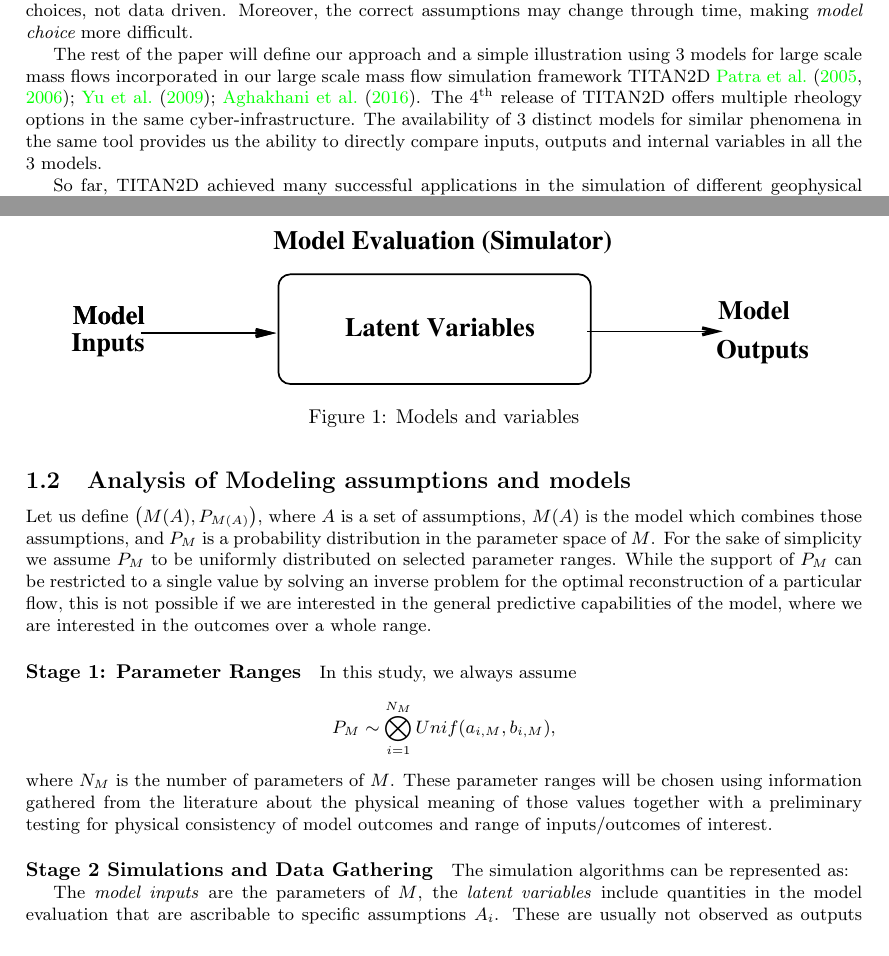
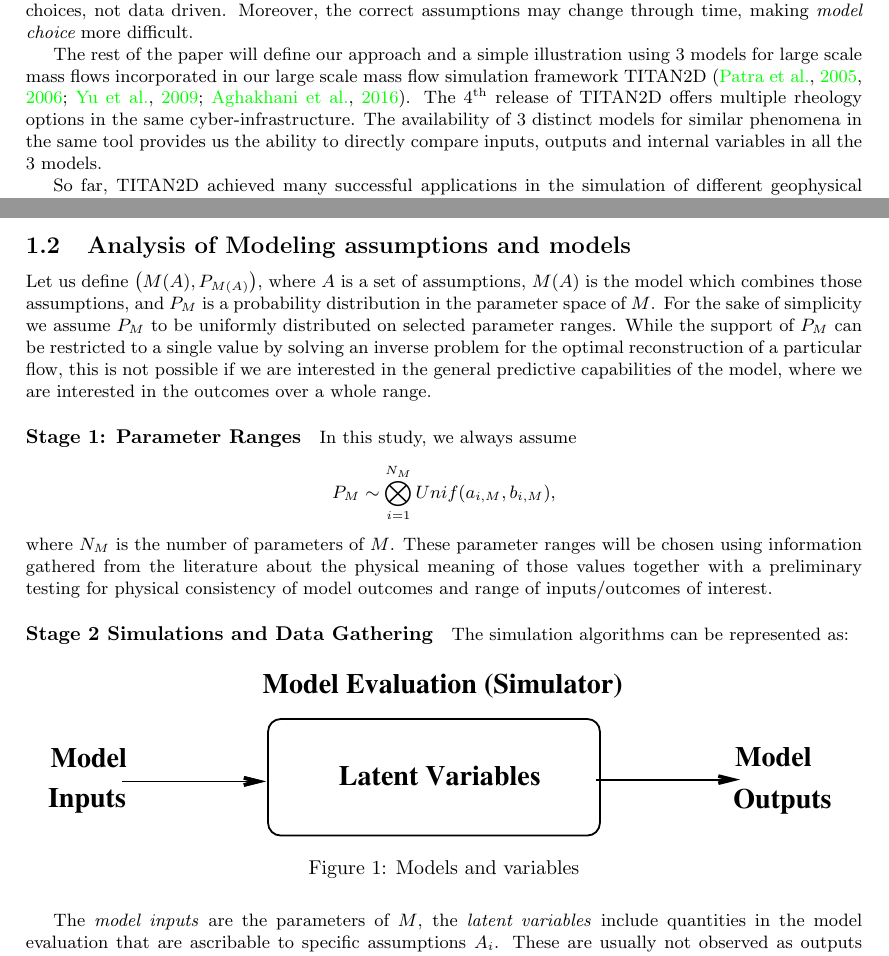
Before and after one commit to abani1/Modeling_stats, a LaTeX document (rheo_paper.tex): two parts of pages 3 and 4 of 43, joined at a grey line, cut so that both start at the same text. Compiled offline with pdfLaTeX.

Commit message:
minor adjs

```diff
--- a/rheo_paper.tex
+++ b/rheo_paper.tex
@@ -90,7 +90,7 @@ The consequence of this lack of knowledge and limited data is the multiplicity o
 \subsection{Models and assumptions}
 An assumption is a simple concept -- any atomic postulate about relationships among quantities under study  e.g., a linear stress strain relationship $\sigma=E\epsilon$ or neglecting some quantities in comparison to larger quantities $\theta \approx \sin (\theta) $ for small $\theta$. Models are  compositions of many such assumptions. The study of models is thus implicitly a study of these assumptions and their composability and applicability in a particular context. Sometimes a good model contains a useless assumption that may be removed, sometimes a good assumption should be implemented inside a different model - these are usually subjective choices, not data driven. Moreover, the correct assumptions may change through time, making {\em model choice} more difficult.
 
-The rest of the paper will define our approach and a simple illustration using 3 models for large scale mass flows incorporated in our large scale mass flow simulation framework  TITAN2D \cite{Patra2005,Patra2006, Yu2009, Aghakhani2016}. The $\mathrm{4^{\mathrm{th}}}$ release of TITAN2D offers multiple rheology options in the same cyber-infrastructure. The availability of 3 distinct models for similar phenomena in the same tool provides us the  ability to directly compare inputs, outputs and internal variables in all the 3 models.
+The rest of the paper will define our approach and a simple illustration using 3 models for large scale mass flows incorporated in our large scale mass flow simulation framework  TITAN2D \citep{Patra2005,Patra2006, Yu2009, Aghakhani2016}. The $\mathrm{4^{\mathrm{th}}}$ release of TITAN2D offers multiple rheology options in the same cyber-infrastructure. The availability of 3 distinct models for similar phenomena in the same tool provides us the  ability to directly compare inputs, outputs and internal variables in all the 3 models.
 
 So far, TITAN2D achieved many successful applications in the simulation of different geophysical mass flows with specific characteristics \citep{Sheridan2005, Rupp2006, Norini2008, Charbonnier2009, Procter2010, Sheridan2010, Sulpizio2010, Capra2011}. Several studies involving TITAN2D were recently directed towards a statistical study of geophysical flows, focusing on uncertainty quantification and propagation \citep{Dalbey2008, Dalbey2009, Stefanescu2012b, Stefanescu2012a}, or on the more efficient production of hazard maps \citep{Bayarri2009, Spiller2014,Bayarri2015, Ogburn2016}.
 
@@ -101,11 +101,14 @@ Let us define $\left(M(A), P_{M(A)}\right)$, where $A$ is a set of assumptions,
 $$P_M\sim \bigotimes_{i=1}^{N_M} Unif(a_{i,M},b_{i,M}),$$
 where $N_M$ is the number of parameters of $M$. These parameter ranges will be chosen using information gathered from the literature about the physical meaning of those values together with a preliminary testing for physical consistency of model outcomes and range of inputs/outcomes of interest.
 
-\paragraph{Stage 2 Simulations and Data Gathering} The simulation algorithms can be represented as:
-\begin{figure}
-\centerline{\includegraphics[width=0.8\textwidth]{modelproc.pdf}}
+\paragraph{Stage 2 Simulations and Data Gathering}
+The simulation algorithms can be represented as:
+\begin{figure}[H]
+\centerline{\includegraphics[width=0.85\textwidth]{modelproc.pdf}}
+\centering
 \caption{Models and variables}
 \end{figure}
+
 
 The \emph{model inputs} are the parameters of $M$, the \emph{latent variables} include quantities in the model evaluation that are ascribable to specific assumptions $A_i$. These are usually not observed as outputs from the model. For example in momentum balances of complex flow calculations these could be values of different source terms, dissipation terms and inertia terms. Finally, the \emph{model outputs}  include explicit outcomes e.g., for flow calculations these could be  flow height, lateral extent, area, velocity, acceleration, and derived quantities such as Froude number $Fr$. In general, for each  quantity of interest (QoI), we use a Monte Carlo simulation, sampling the input variables and obtaining a family of  graphs  plotting their expectation, and their 5$^{\mathrm{th}}$ and 95$^{\mathrm{th}}$ percentiles. Our sampling technique of the input variables is based on the Latin Hypercube Sampling (LHS) idea, and in particular, on the improved space-filling properties of the orthogonal array-based Latin Hypercubes (see Appendix A).
 
```
Also changed, not shown: SupportingInformation.pdf, modelproc.pdf.
